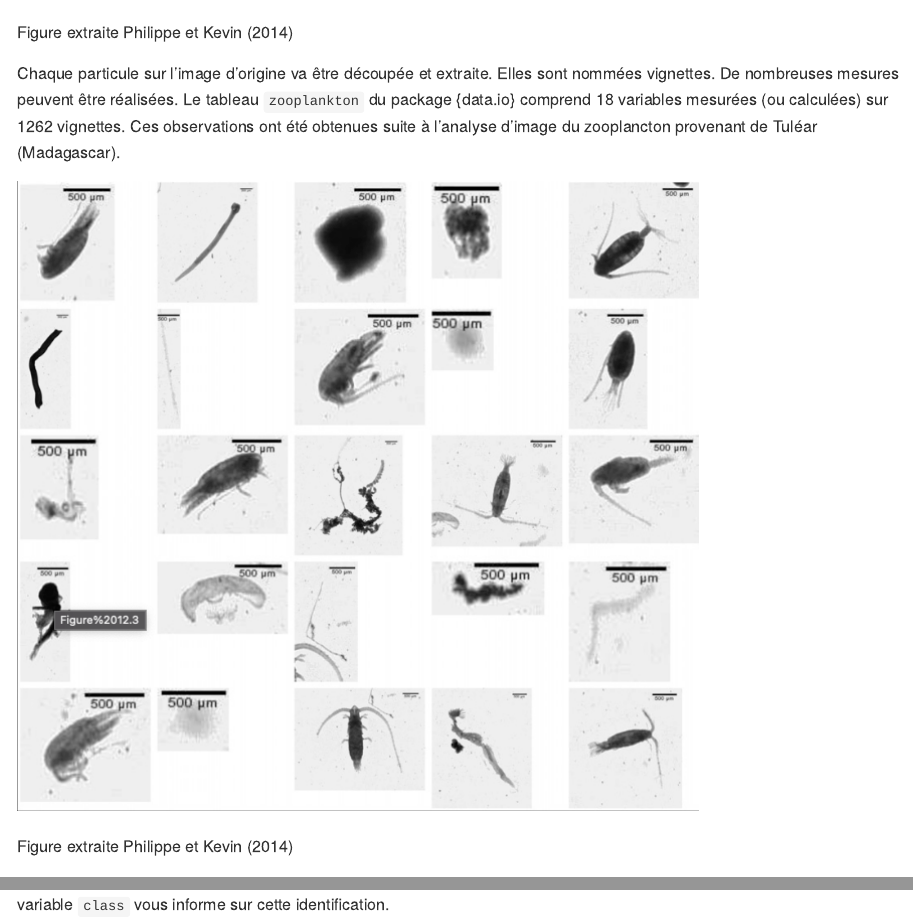
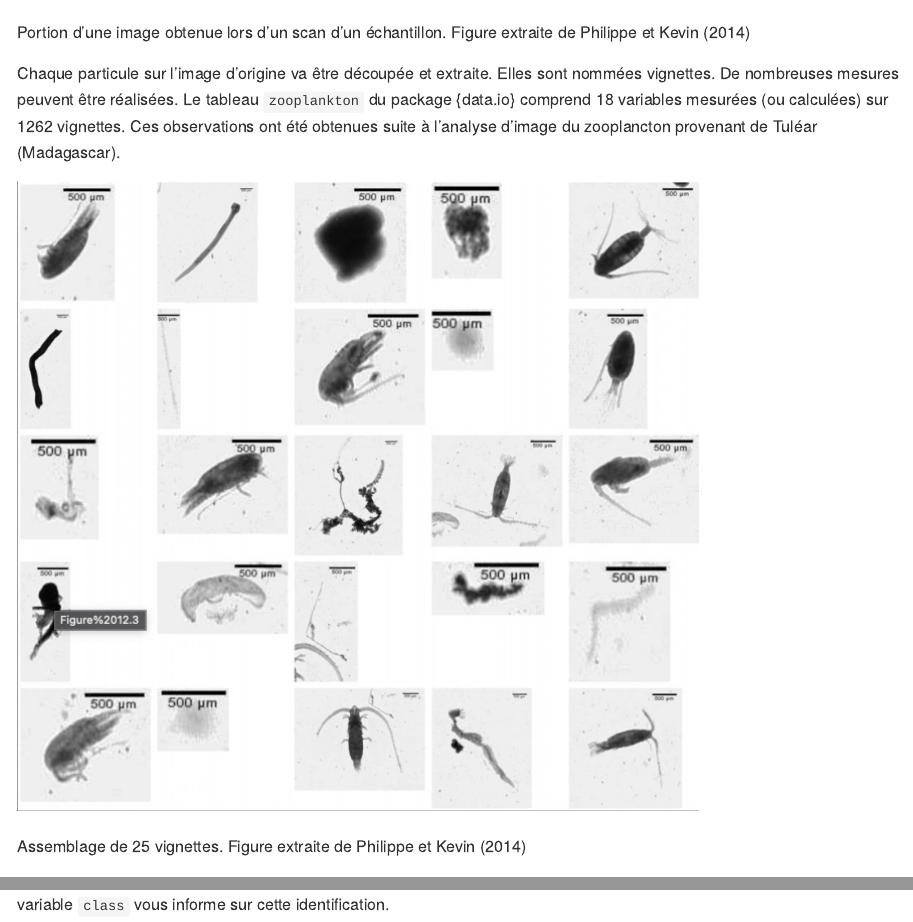
Before and after one commit to BioDataScience-Course/A03Ia_distributions, an R Markdown document (README.Rmd): the page in a window 1100 px wide, from 660 px down, and a second part further down, joined at a grey line. Rendered offline with R 4.5, knitr and Pandoc, with nearby package versions.

Commit message:
changements mineurs

```diff
--- a/README.Rmd
+++ b/README.Rmd
@@ -15,13 +15,13 @@ Les organismes planctoniques sont échantillonnés à l'aide d'un filet à planc
 
 ![](figures/scan.png)
 
-Figure extraite @2014grosjean
+Portion d'une image obtenue lors d'un scan d'un échantillon. Figure extraite de @2014grosjean
 
 Chaque particule sur l'image d'origine va être découpée et extraite. Elles sont nommées vignettes. De nombreuses mesures peuvent être réalisées. Le tableau `zooplankton` du package {data.io} comprend 18 variables mesurées (ou calculées) sur 1262 vignettes. Ces observations ont été obtenues suite à l'analyse d'image du zooplancton provenant de Tuléar (Madagascar).
 
 ![](figures/vignettes.png)
 
-Figure extraite @2014grosjean
+Assemblage de 25 vignettes. Figure extraite de @2014grosjean
 
 Chaque vignette est labélisée. C'est-à-dire qu'un expert de la taxonomie du plancton a identifié les organismes présents. La variable `class` vous informe sur cette identification.
 
```
